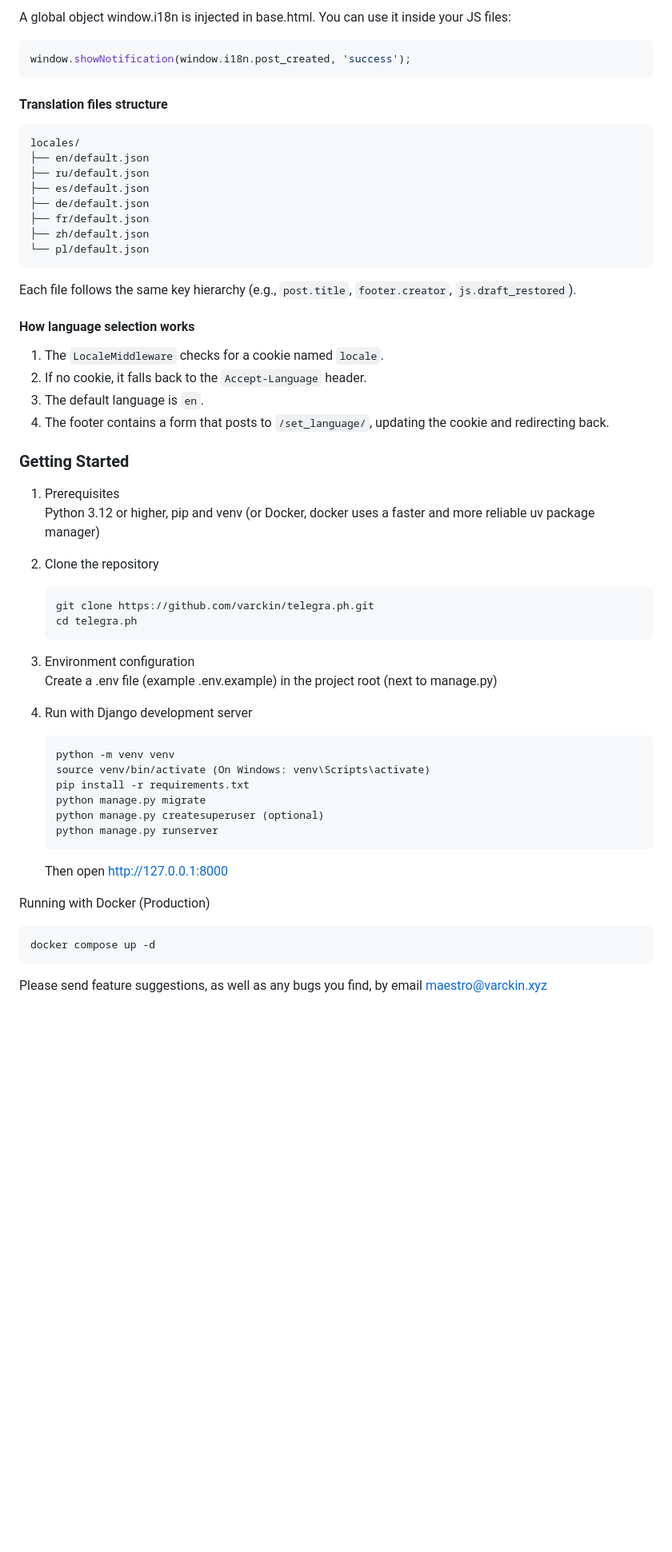
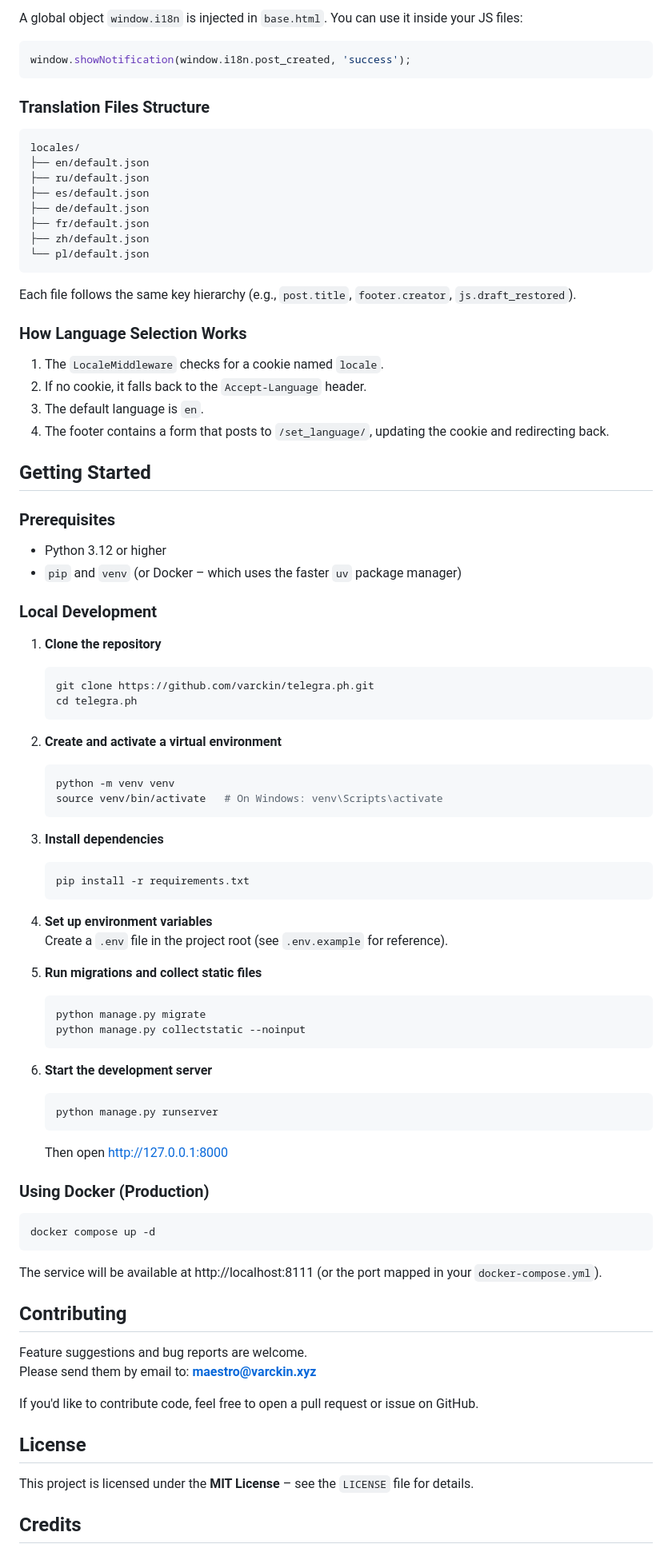
Before and after one commit to Varckin/Telegra.ph, a Markdown page: README.md, the part around one of its changes. Shown at 80% size. Rendered like a GitHub page; blank space fills up the shorter version.

````diff
--- a/README.md
+++ b/README.md
@@ -58,11 +70,11 @@ You can easily add more by creating a new folder under locales/ and adding the c
 
-A global object window.i18n is injected in base.html. You can use it inside your JS files:
+A global object `window.i18n` is injected in `base.html`. You can use it inside your JS files:
 
 ```js
 window.showNotification(window.i18n.post_created, 'success');
 ```
 
-#### Translation files structure
+### Translation Files Structure
 
 ```
 locales/
@@ -77,42 +89,72 @@ locales/
 
 Each file follows the same key hierarchy (e.g., `post.title`, `footer.creator`, `js.draft_restored`).
 
-#### How language selection works
+### How Language Selection Works
 
 1. The `LocaleMiddleware` checks for a cookie named `locale`.
-2. If no cookie, it falls back to the `Accept-Language` header.
+2. If no cookie, it falls back to the `Accept‑Language` header.
 3. The default language is `en`.
 4. The footer contains a form that posts to `/set_language/`, updating the cookie and redirecting back.
 
+## Getting Started
 
-### Getting Started
-1. Prerequisites
-   Python 3.12 or higher, pip and venv (or Docker, docker uses a faster and more reliable uv package manager)
+### Prerequisites
 
-2. Clone the repository
-   ```
+- Python 3.12 or higher
+- `pip` and `venv` (or Docker – which uses the faster `uv` package manager)
+
+### Local Development
+
+1. **Clone the repository**
+   ```bash
    git clone https://github.com/varckin/telegra.ph.git
    cd telegra.ph
    ```
 
-3. Environment configuration
-   Create a .env file (example .env.example) in the project root (next to manage.py)
+2. **Create and activate a virtual environment**
+   ```bash
+   python -m venv venv
+   source venv/bin/activate   # On Windows: venv\Scripts\activate
+   ```
 
-4. Run with Django development server
+3. **Install dependencies**
+   ```bash
+   pip install -r requirements.txt
    ```
-   python -m venv venv
-   source venv/bin/activate (On Windows: venv\Scripts\activate)
-   pip install -r requirements.txt
+
+4. **Set up environment variables**
+   Create a `.env` file in the project root (see `.env.example` for reference).
+
+5. **Run migrations and collect static files**
+   ```bash
    python manage.py migrate
-   python manage.py createsuperuser (optional)
+   python manage.py collectstatic --noinput
+   ```
+
+6. **Start the development server**
+   ```bash
    python manage.py runserver
    ```
-
    Then open http://127.0.0.1:8000
 
-Running with Docker (Production)
-```
+### Using Docker (Production)
+
+```bash
 docker compose up -d
 ```
 
-Please send feature suggestions, as well as any bugs you find, by email maestro@varckin.xyz
+The service will be available at http://localhost:8111 (or the port mapped in your `docker-compose.yml`).
+
+## Contributing
+
+Feature suggestions and bug reports are welcome.
+Please send them by email to: **maestro@varckin.xyz**
+
+If you'd like to contribute code, feel free to open a pull request or issue on GitHub.
+
+## License
+
+This project is licensed under the **MIT License** – see the `LICENSE` file for details.
+
+## Credits
+
````
Also changed, not shown: other parts of README.md (+42 -28 lines).
